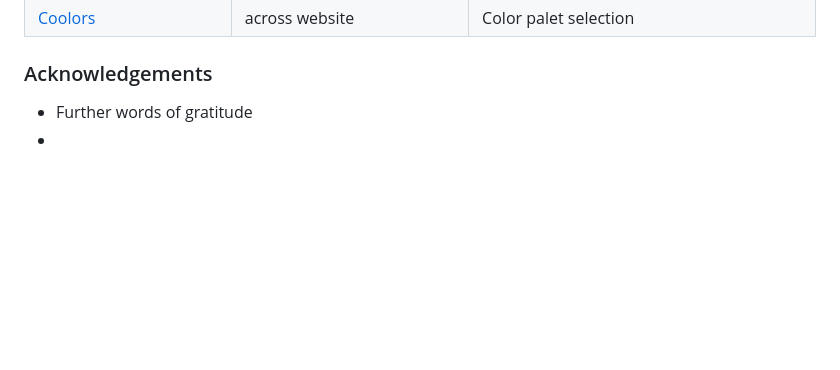
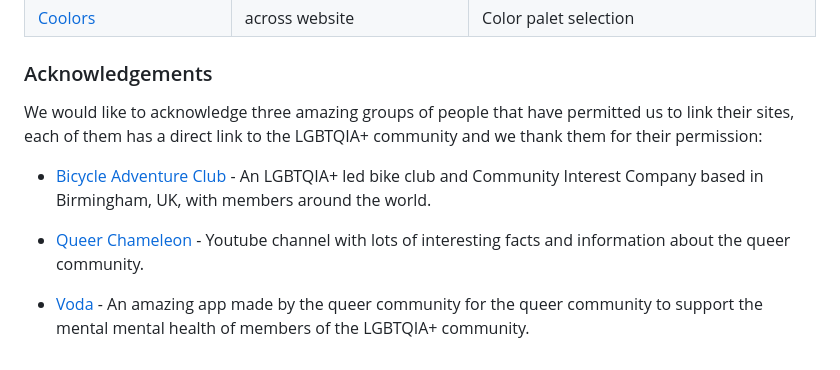
Before and after one commit to josipcodes/hack-team-2, a Markdown page: README.md, the part around the change. Drawn GitHub-style; blank space fills up the shorter version.

Commit message:
readme acknowledgements

```diff
--- a/README.md
+++ b/README.md
@@ -126,5 +126,10 @@ In the tech section, we provide information about the technology stack, dependen
 
 ### Acknowledgements
 
-- Further words of gratitude
--
+We would like to acknowledge three amazing groups of people that have permitted us to link their sites, each of them has a direct link to the LGBTQIA+ community and we thank them for their permission:
+
+* [Bicycle Adventure Club](https://bicycleadventureclub.co.uk/) - An LGBTQIA+ led bike club and Community Interest Company based in Birmingham, UK, with members around the world.
+
+* [Queer Chameleon](https://www.youtube.com/@queeeerchameleon) -  Youtube channel with lots of interesting facts and information about the queer community.
+
+* [Voda](https://www.voda.co/blog) - An amazing app made by the queer community for the queer community to support the mental mental health of members of the LGBTQIA+ community.
```
